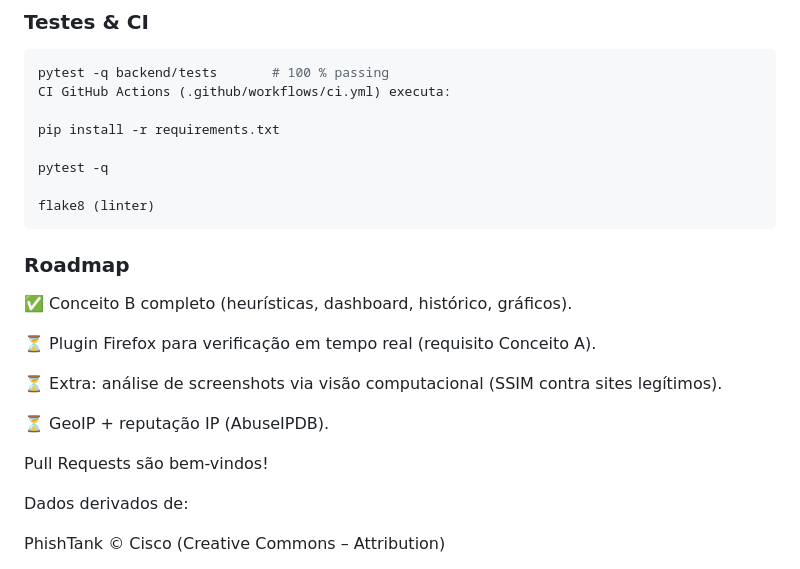
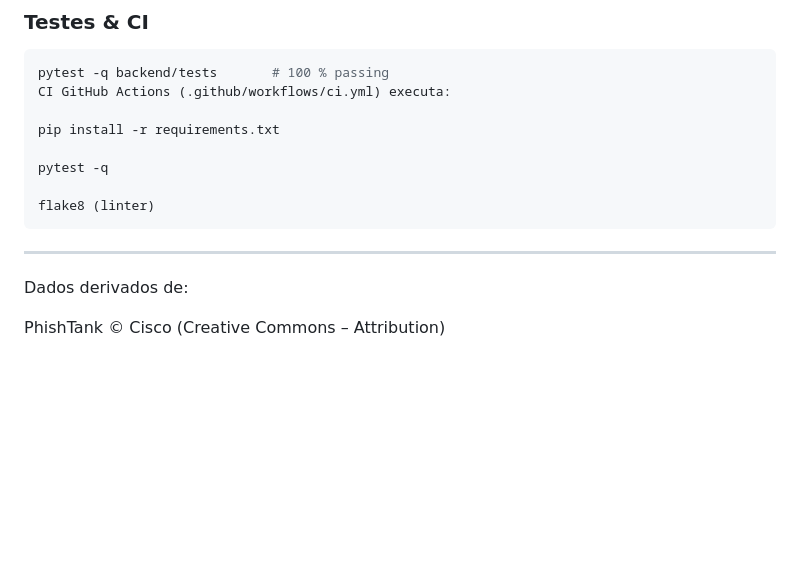
Before and after one commit to Fdemaiaar/PFTecHacker, a Markdown page: README.md, the part around the change. Rendered like a GitHub page; blank space fills up the shorter version.

````diff
--- a/README.md
+++ b/README.md
@@ -121,19 +121,7 @@ pytest -q
 
 flake8 (linter)
 ```
-
-### Roadmap
-✅ Conceito B completo (heurísticas, dashboard, histórico, gráficos).
-
-⏳ Plugin Firefox para verificação em tempo real (requisito Conceito A).
-
-⏳ Extra: análise de screenshots via visão computacional (SSIM contra sites legítimos).
-
-⏳ GeoIP + reputação IP (AbuseIPDB).
-
-Pull Requests são bem-vindos!
-
-
+---
 Dados derivados de:
 
 PhishTank © Cisco (Creative Commons – Attribution)
````
